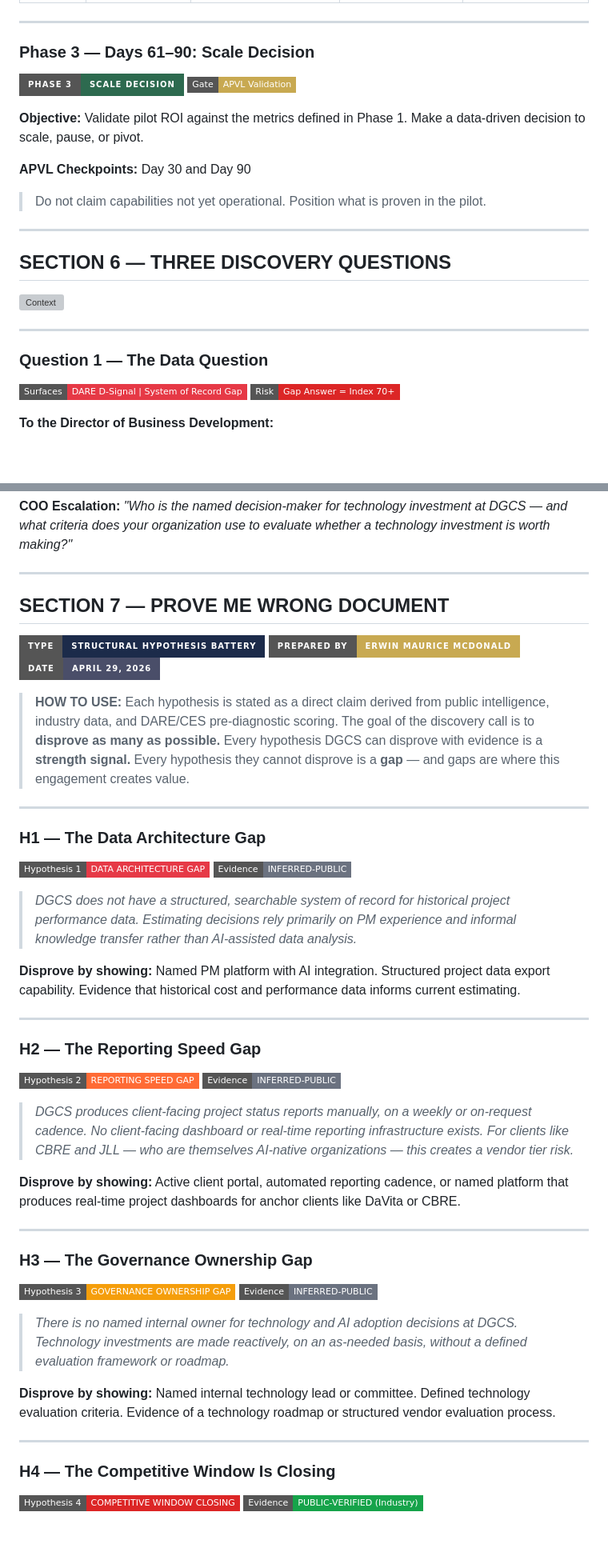
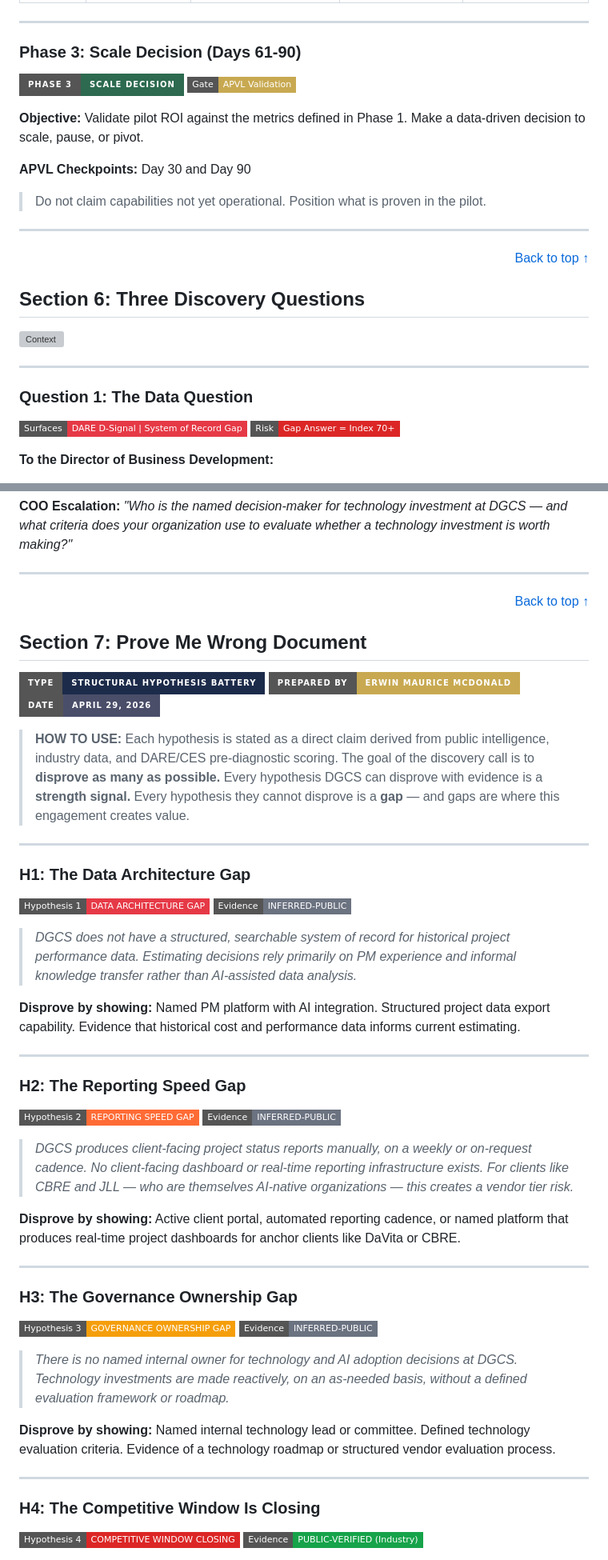
Before and after one commit to emcdo411/dgcsinc-architecture-discovery, a Markdown page: discovery/stress-test.md, 2 parts joined by grey strips. Shown at 80% size. Rendered like a GitHub page; badges without logos; blank space fills up the shorter version; grey boxes are pictures that could not be loaded.

```diff
--- a/discovery/stress-test.md
+++ b/discovery/stress-test.md
@@ -314,7 +336,7 @@ No public evidence of a system of record for project intelligence, AI governance
 
 ---
 
-### Phase 3 — Days 61–90: Scale Decision
+### Phase 3: Scale Decision (Days 61-90)
 
 [![Phase Status](https://img.shields.io/badge/Phase%203-SCALE%20DECISION-2D6A4F?style=for-the-badge&logo=trendingup&logoColor=white)](#)
 [![Gate](https://img.shields.io/badge/Gate-APVL%20Validation-C8A951?style=flat-square)](#)
@@ -327,13 +349,17 @@ No public evidence of a system of record for project intelligence, AI governance
 
 ---
 
-## SECTION 6 — THREE DISCOVERY QUESTIONS
+<p align="right"><a href="#table-of-contents">Back to top ↑</a></p>
+
+<a id="section-6-three-discovery-questions"></a>
+
+## Section 6: Three Discovery Questions
 
 [![Context](https://img.shields.io/badge/For-30--Minute%20Discovery%20Call%20with%20Director%20of%20BD%20%2F%20COO-1C2B4A?style=for-the-badge)](#)
 
 ---
 
-### Question 1 — The Data Question
+### Question 1: The Data Question
 
 [![Signal](https://img.shields.io/badge/Surfaces-DARE%20D--Signal%20%7C%20System%20of%20Record%20Gap-E63946?style=flat-square)](#)
 [![Risk Level](https://img.shields.io/badge/Risk-Gap%20Answer%20%3D%20Index%2070%2B-DC2626?style=flat-square)](#)
@@ -384,7 +410,11 @@ No public evidence of a system of record for project intelligence, AI governance
 
 ---
 
-## SECTION 7 — PROVE ME WRONG DOCUMENT
+<p align="right"><a href="#table-of-contents">Back to top ↑</a></p>
+
+<a id="section-7-prove-me-wrong-document"></a>
+
+## Section 7: Prove Me Wrong Document
 
 [![Document Type](https://img.shields.io/badge/Type-Structural%20Hypothesis%20Battery-1C2B4A?style=for-the-badge)](#)
 [![Prepared By](https://img.shields.io/badge/Prepared%20By-Erwin%20Maurice%20McDonald-C8A951?style=for-the-badge)](#)
@@ -394,7 +424,7 @@ No public evidence of a system of record for project intelligence, AI governance
 
 ---
 
-### H1 — The Data Architecture Gap
+### H1: The Data Architecture Gap
 
 [![Hypothesis Status](https://img.shields.io/badge/Hypothesis%201-DATA%20ARCHITECTURE%20GAP-E63946?style=flat-square)](#)
 [![Evidence Basis](https://img.shields.io/badge/Evidence-INFERRED--PUBLIC-6B7280?style=flat-square)](#)
@@ -405,7 +435,7 @@ No public evidence of a system of record for project intelligence, AI governance
 
 ---
 
-### H2 — The Reporting Speed Gap
+### H2: The Reporting Speed Gap
 
 [![Hypothesis Status](https://img.shields.io/badge/Hypothesis%202-REPORTING%20SPEED%20GAP-FF6B35?style=flat-square)](#)
 [![Evidence Basis](https://img.shields.io/badge/Evidence-INFERRED--PUBLIC-6B7280?style=flat-square)](#)
@@ -416,7 +446,7 @@ No public evidence of a system of record for project intelligence, AI governance
 
 ---
 
-### H3 — The Governance Ownership Gap
+### H3: The Governance Ownership Gap
 
 [![Hypothesis Status](https://img.shields.io/badge/Hypothesis%203-GOVERNANCE%20OWNERSHIP%20GAP-F59E0B?style=flat-square)](#)
 [![Evidence Basis](https://img.shields.io/badge/Evidence-INFERRED--PUBLIC-6B7280?style=flat-square)](#)
@@ -427,7 +457,7 @@ No public evidence of a system of record for project intelligence, AI governance
 
 ---
 
-### H4 — The Competitive Window Is Closing
+### H4: The Competitive Window Is Closing
 
 [![Hypothesis Status](https://img.shields.io/badge/Hypothesis%204-COMPETITIVE%20WINDOW%20CLOSING-DC2626?style=flat-square)](#)
 [![Evidence Basis](https://img.shields.io/badge/Evidence-PUBLIC--VERIFIED%20(Industry)-16A34A?style=flat-square)](#)
```
Also changed, not shown: other parts of discovery/stress-test.md (+58 -30 lines).
